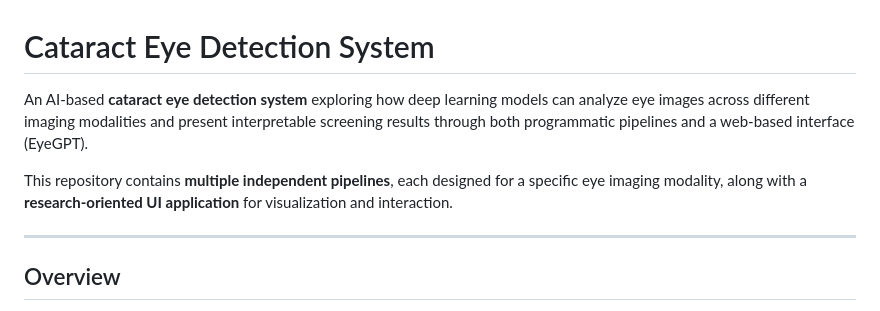
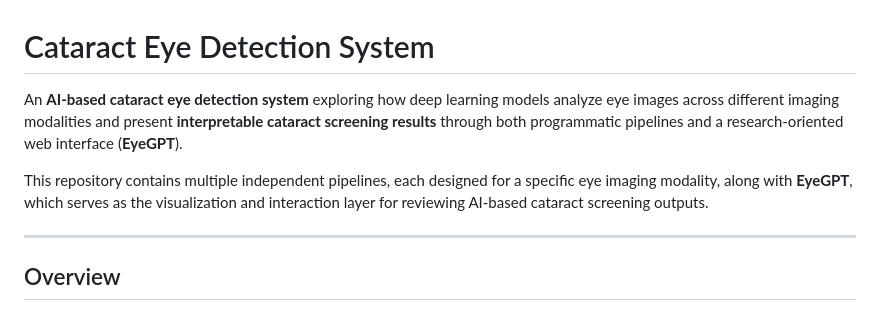
Before and after one commit to armash66/cataract-ai-detection, a Markdown page: README.md, the part around the change. Rendered like a GitHub page.

```diff
--- a/README.md
+++ b/README.md
@@ -1,8 +1,8 @@
 # Cataract Eye Detection System
 
-An AI-based **cataract eye detection system** exploring how deep learning models can analyze eye images across different imaging modalities and present interpretable screening results through both programmatic pipelines and a web-based interface (EyeGPT).
+An **AI-based cataract eye detection system** exploring how deep learning models analyze eye images across different imaging modalities and present **interpretable cataract screening results** through both programmatic pipelines and a research-oriented web interface (**EyeGPT**).
 
-This repository contains **multiple independent pipelines**, each designed for a specific eye imaging modality, along with a **research-oriented UI application** for visualization and interaction.
+This repository contains multiple independent pipelines, each designed for a specific eye imaging modality, along with **EyeGPT**, which serves as the visualization and interaction layer for reviewing AI-based cataract screening outputs.
 
 ---
 
```
